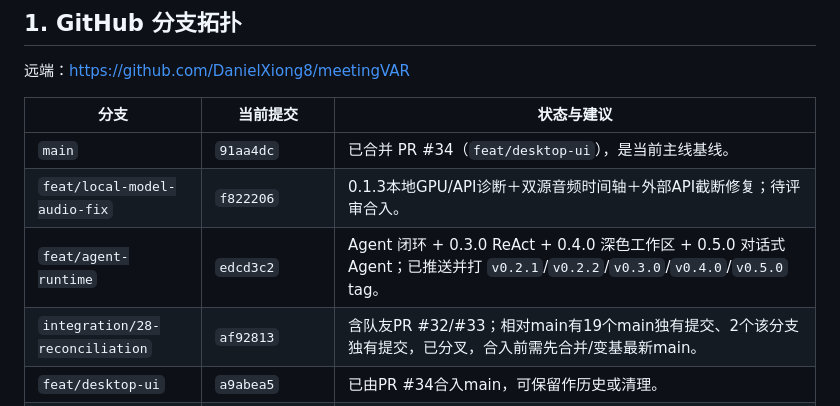
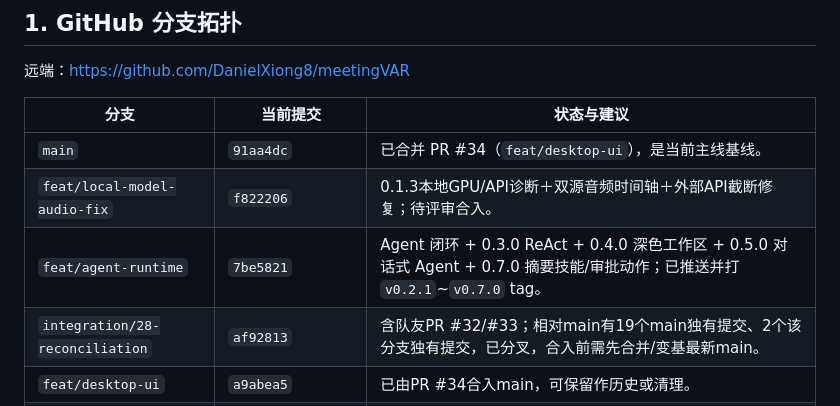
Before and after one commit to DanielXiong8/meetingVAR, a Markdown page: docs/DEVELOPMENT_STATUS.md, the part around the change. Rendered like a GitHub page.

Commit message:
docs: record 0.7.0 action release

```diff
--- a/docs/DEVELOPMENT_STATUS.md
+++ b/docs/DEVELOPMENT_STATUS.md
@@ -10,7 +10,7 @@
 |---|---|---|
 | `main` | `91aa4dc` | 已合并 PR #34（`feat/desktop-ui`），是当前主线基线。 |
 | `feat/local-model-audio-fix` | `f822206` | 0.1.3本地GPU/API诊断＋双源音频时间轴＋外部API截断修复；待评审合入。 |
-| `feat/agent-runtime` | `edcd3c2` | Agent 闭环 + 0.3.0 ReAct + 0.4.0 深色工作区 + 0.5.0 对话式 Agent；已推送并打 `v0.2.1`/`v0.2.2`/`v0.3.0`/`v0.4.0`/`v0.5.0` tag。 |
+| `feat/agent-runtime` | `7be5821` | Agent 闭环 + 0.3.0 ReAct + 0.4.0 深色工作区 + 0.5.0 对话式 Agent + 0.7.0 摘要技能/审批动作；已推送并打 `v0.2.1`~`v0.7.0` tag。 |
 | `integration/28-reconciliation` | `af92813` | 含队友PR #32/#33；相对main有19个main独有提交、2个该分支独有提交，已分叉，合入前需先合并/变基最新main。 |
 | `feat/desktop-ui` | `a9abea5` | 已由PR #34合入main，可保留作历史或清理。 |
 | `feat/term-curator` | `1e778c7` | 已并入integration，旧分支。 |
```
